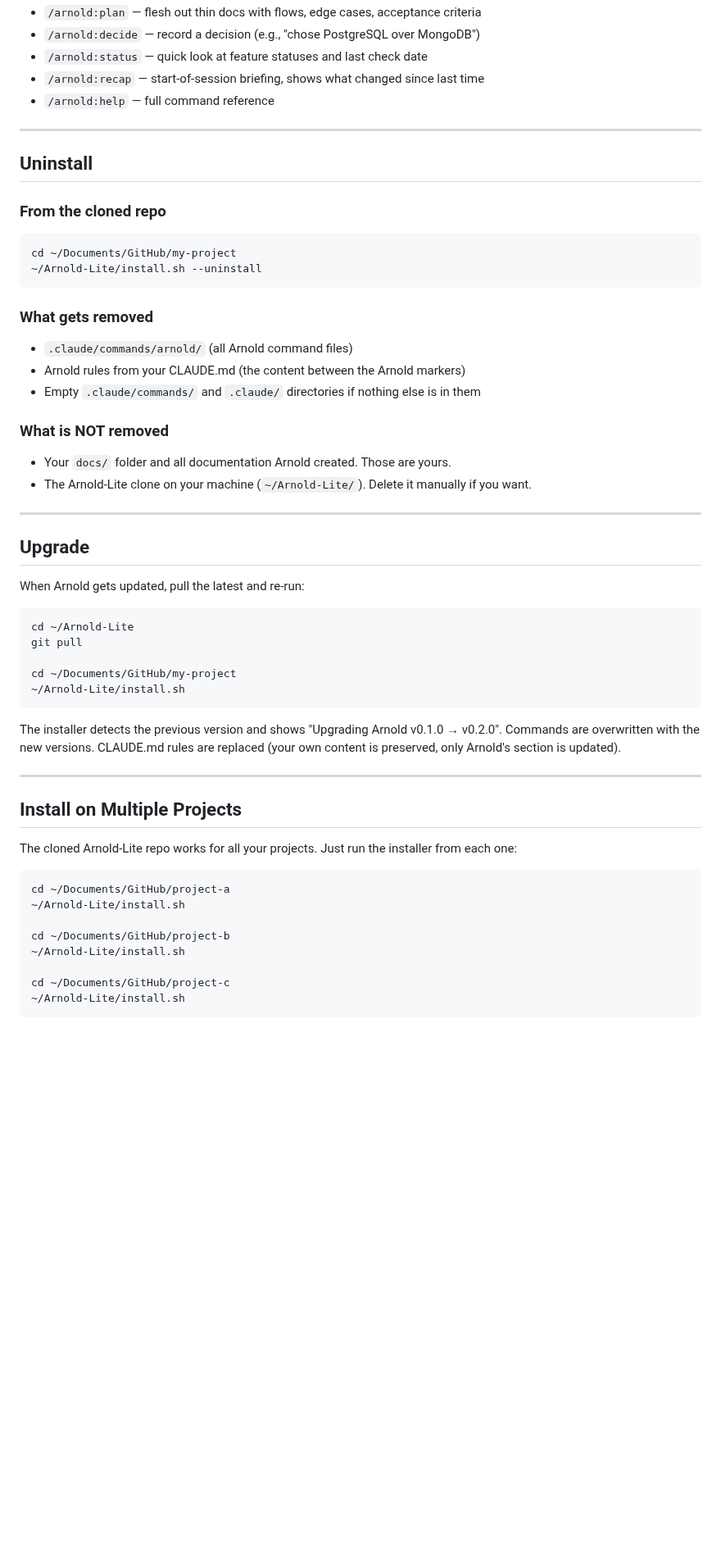
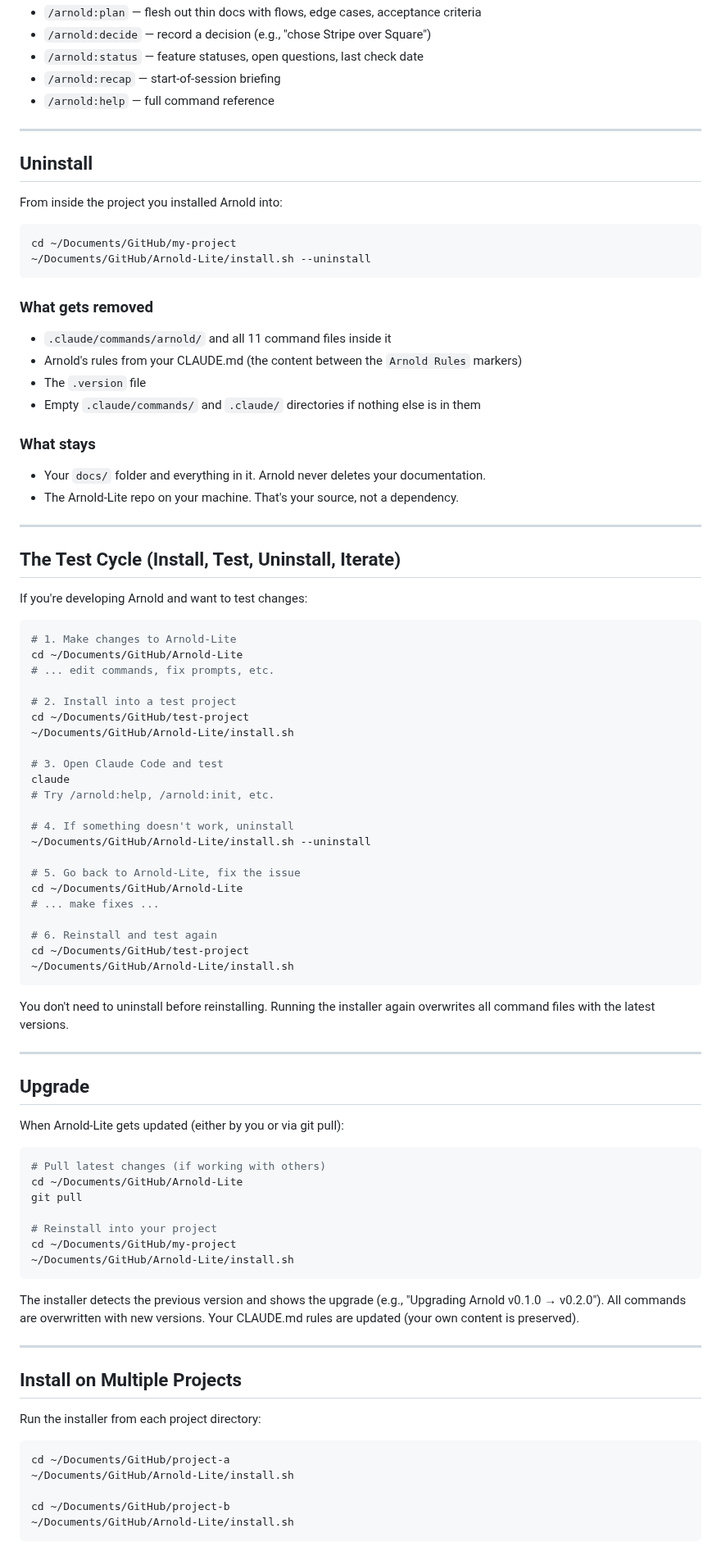
Before and after one commit to ArtifactHQ/Arnold, a Markdown page: docs/INSTALL-GUIDE.md, the part around one of its changes. Shown at 82% size. Drawn GitHub-style; blank space fills up the shorter version.

````diff
--- a/docs/INSTALL-GUIDE.md
+++ b/docs/INSTALL-GUIDE.md
@@ -154,61 +150,94 @@ Arnold reads your document, extracts features, rules, decisions, and open questi
 - `/arnold:plan` — flesh out thin docs with flows, edge cases, acceptance criteria
-- `/arnold:decide` — record a decision (e.g., "chose PostgreSQL over MongoDB")
-- `/arnold:status` — quick look at feature statuses and last check date
-- `/arnold:recap` — start-of-session briefing, shows what changed since last time
+- `/arnold:decide` — record a decision (e.g., "chose Stripe over Square")
+- `/arnold:status` — feature statuses, open questions, last check date
+- `/arnold:recap` — start-of-session briefing
 - `/arnold:help` — full command reference
 
 ---
 
 ## Uninstall
 
-### From the cloned repo
+From inside the project you installed Arnold into:
 
 ```bash
 cd ~/Documents/GitHub/my-project
-~/Arnold-Lite/install.sh --uninstall
+~/Documents/GitHub/Arnold-Lite/install.sh --uninstall
 ```
 
 ### What gets removed
 
-- `.claude/commands/arnold/` (all Arnold command files)
-- Arnold rules from your CLAUDE.md (the content between the Arnold markers)
+- `.claude/commands/arnold/` and all 11 command files inside it
+- Arnold's rules from your CLAUDE.md (the content between the `Arnold Rules` markers)
+- The `.version` file
 - Empty `.claude/commands/` and `.claude/` directories if nothing else is in them
 
-### What is NOT removed
+### What stays
 
-- Your `docs/` folder and all documentation Arnold created. Those are yours.
-- The Arnold-Lite clone on your machine (`~/Arnold-Lite/`). Delete it manually if you want.
+- Your `docs/` folder and everything in it. Arnold never deletes your documentation.
+- The Arnold-Lite repo on your machine. That's your source, not a dependency.
+
+---
+
+## The Test Cycle (Install, Test, Uninstall, Iterate)
+
+If you're developing Arnold and want to test changes:
+
+```bash
+# 1. Make changes to Arnold-Lite
+cd ~/Documents/GitHub/Arnold-Lite
+# ... edit commands, fix prompts, etc.
+
+# 2. Install into a test project
+cd ~/Documents/GitHub/test-project
+~/Documents/GitHub/Arnold-Lite/install.sh
+
+# 3. Open Claude Code and test
+claude
+# Try /arnold:help, /arnold:init, etc.
+
+# 4. If something doesn't work, uninstall
+~/Documents/GitHub/Arnold-Lite/install.sh --uninstall
+
+# 5. Go back to Arnold-Lite, fix the issue
+cd ~/Documents/GitHub/Arnold-Lite
+# ... make fixes ...
+
+# 6. Reinstall and test again
+cd ~/Documents/GitHub/test-project
+~/Documents/GitHub/Arnold-Lite/install.sh
+```
+
+You don't need to uninstall before reinstalling. Running the installer again overwrites all command files with the latest versions.
 
 ---
 
 ## Upgrade
 
-When Arnold gets updated, pull the latest and re-run:
+When Arnold-Lite gets updated (either by you or via git pull):
 
 ```bash
-cd ~/Arnold-Lite
+# Pull latest changes (if working with others)
+cd ~/Documents/GitHub/Arnold-Lite
 git pull
 
+# Reinstall into your project
 cd ~/Documents/GitHub/my-project
-~/Arnold-Lite/install.sh
+~/Documents/GitHub/Arnold-Lite/install.sh
 ```
 
-The installer detects the previous version and shows "Upgrading Arnold v0.1.0 → v0.2.0". Commands are overwritten with the new versions. CLAUDE.md rules are replaced (your own content is preserved, only Arnold's section is updated).
+The installer detects the previous version and shows the upgrade (e.g., "Upgrading Arnold v0.1.0 → v0.2.0"). All commands are overwritten with new versions. Your CLAUDE.md rules are updated (your own content is preserved).
 
 ---
 
 ## Install on Multiple Projects
 
-The cloned Arnold-Lite repo works for all your projects. Just run the installer from each one:
+Run the installer from each project directory:
 
 ```bash
 cd ~/Documents/GitHub/project-a
-~/Arnold-Lite/install.sh
+~/Documents/GitHub/Arnold-Lite/install.sh
 
 cd ~/Documents/GitHub/project-b
-~/Arnold-Lite/install.sh
-
-cd ~/Documents/GitHub/project-c
-~/Arnold-Lite/install.sh
+~/Documents/GitHub/Arnold-Lite/install.sh
 ```
 
````
Also changed, not shown: other parts of docs/INSTALL-GUIDE.md (+69 -57 lines).
